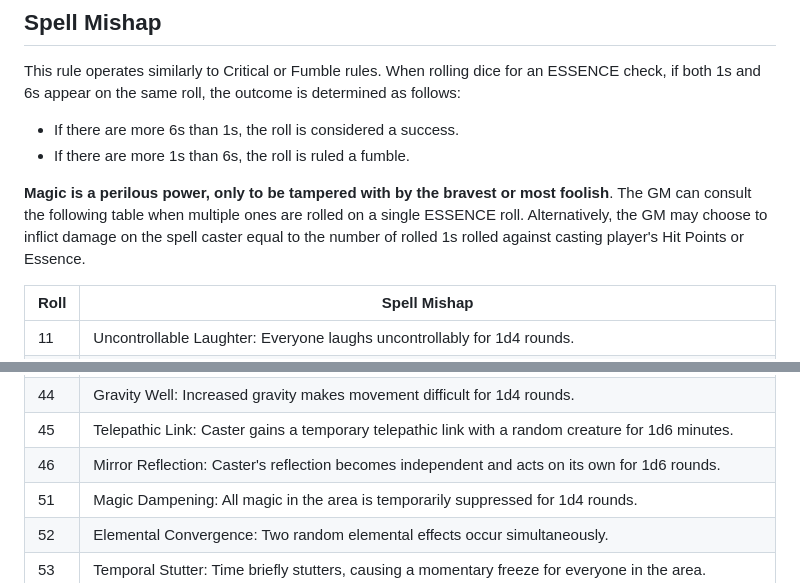
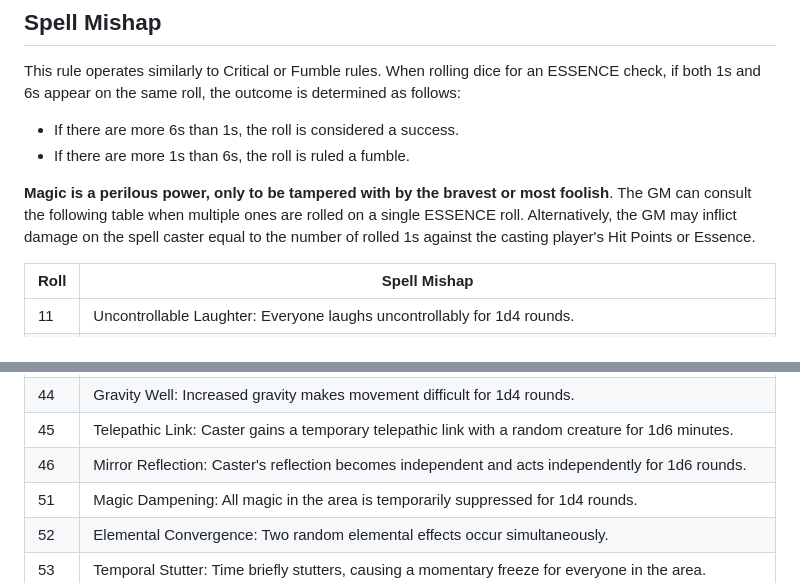
Before and after one commit to BareBones-RPG/BareBones-RPG.github.io, a Markdown page: README.md, 2 parts joined by grey strips. Rendered like a GitHub page.

```diff
--- a/README.md
+++ b/README.md
@@ -432,7 +432,7 @@ This rule operates similarly to Critical or Fumble rules. When rolling dice for
 - If there are more 6s than 1s, the roll is considered a success.
 - If there are more 1s than 6s, the roll is ruled a fumble.
 
-**Magic is a perilous power, only to be tampered with by the bravest or most foolish**. The GM can consult the following table when multiple ones are rolled on a single ESSENCE roll. Alternatively, the GM may choose to inflict damage on the spell caster equal to the number of rolled 1s rolled against casting player's Hit Points or Essence.
+**Magic is a perilous power, only to be tampered with by the bravest or most foolish**. The GM can consult the following table when multiple ones are rolled on a single ESSENCE roll. Alternatively, the GM may inflict damage on the spell caster equal to the number of rolled 1s against the casting player's Hit Points or Essence.
 
 | Roll | Spell Mishap                                                 |
 | ---- | ------------------------------------------------------------ |
@@ -459,7 +459,7 @@ This rule operates similarly to Critical or Fumble rules. When rolling dice for
 | 43   | Ice Patch: Slippery ice forms, causing Dexterity saves or prone status. |
 | 44   | Gravity Well: Increased gravity makes movement difficult for 1d4 rounds. |
 | 45   | Telepathic Link: Caster gains a temporary telepathic link with a random creature for 1d6 minutes. |
-| 46   | Mirror Reflection: Caster's reflection becomes independent and acts on its own for 1d6 rounds. |
+| 46   | Mirror Reflection: Caster's reflection becomes independent and acts independently for 1d6 rounds. |
 | 51   | Magic Dampening: All magic in the area is temporarily suppressed for 1d4 rounds. |
 | 52   | Elemental Convergence: Two random elemental effects occur simultaneously. |
 | 53   | Temporal Stutter: Time briefly stutters, causing a momentary freeze for everyone in the area. |
```
